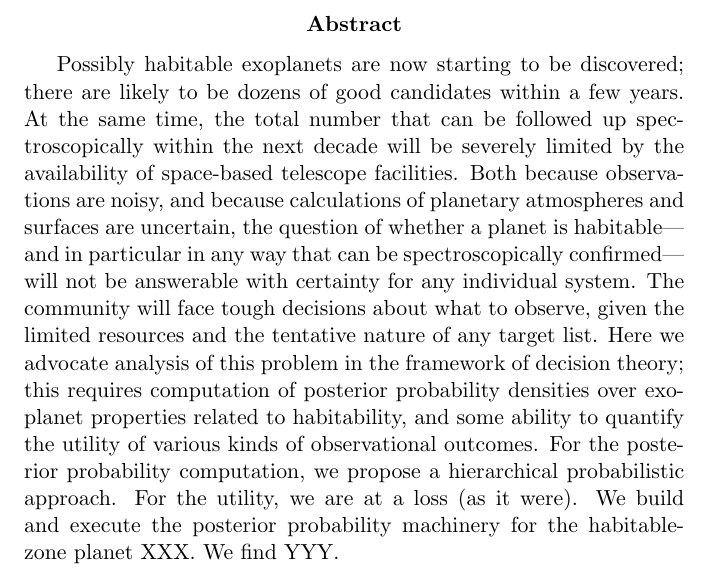
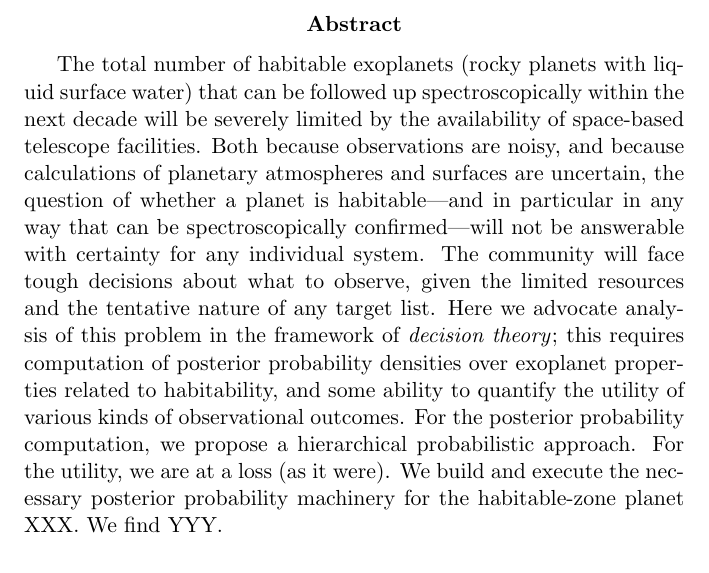
Before and after one commit to davidwhogg/ProbablyHabitable, a LaTeX paper (documents/ph.tex): part of the page, cut so that both start at the same text. Compiled offline with pdfLaTeX.

Commit message:
abstract tweaks

```diff
--- a/documents/ph.tex
+++ b/documents/ph.tex
@@ -3,10 +3,8 @@
 \begin{document}
 
 \begin{abstract}
-Possibly habitable exoplanets are now starting to be discovered;
-  there are likely to be dozens of good candidates
-  within a few years.
-At the same time, the total number
+The total number of habitable exoplanets
+  (rocky planets with liquid surface water)
   that can be followed up spectroscopically within the next decade
   will be severely limited
   by the availability of space-based telescope facilities.
@@ -17,15 +15,14 @@ Both because observations are noisy,
   will not be answerable with certainty for any individual system.
 The community will face tough decisions about what to observe,
   given the limited resources and the tentative nature of any target list.
-Here we advocate analysis of this problem in the framework of decision theory;
+Here we advocate analysis of this problem in the framework of \emph{decision theory};
   this requires computation of posterior probability densities
   over exoplanet properties related to habitability,
   and some ability to quantify the utility of various kinds of observational outcomes.
 For the posterior probability computation,
   we propose a hierarchical probabilistic approach.
-For the utility,
-  we are at a loss (as it were).
-We build and execute the posterior probability machinery for the
+For the utility, we are at a loss (as it were).
+We build and execute the necessary posterior probability machinery for the
   habitable-zone planet XXX.
 We find YYY.
 \end{abstract}
```
